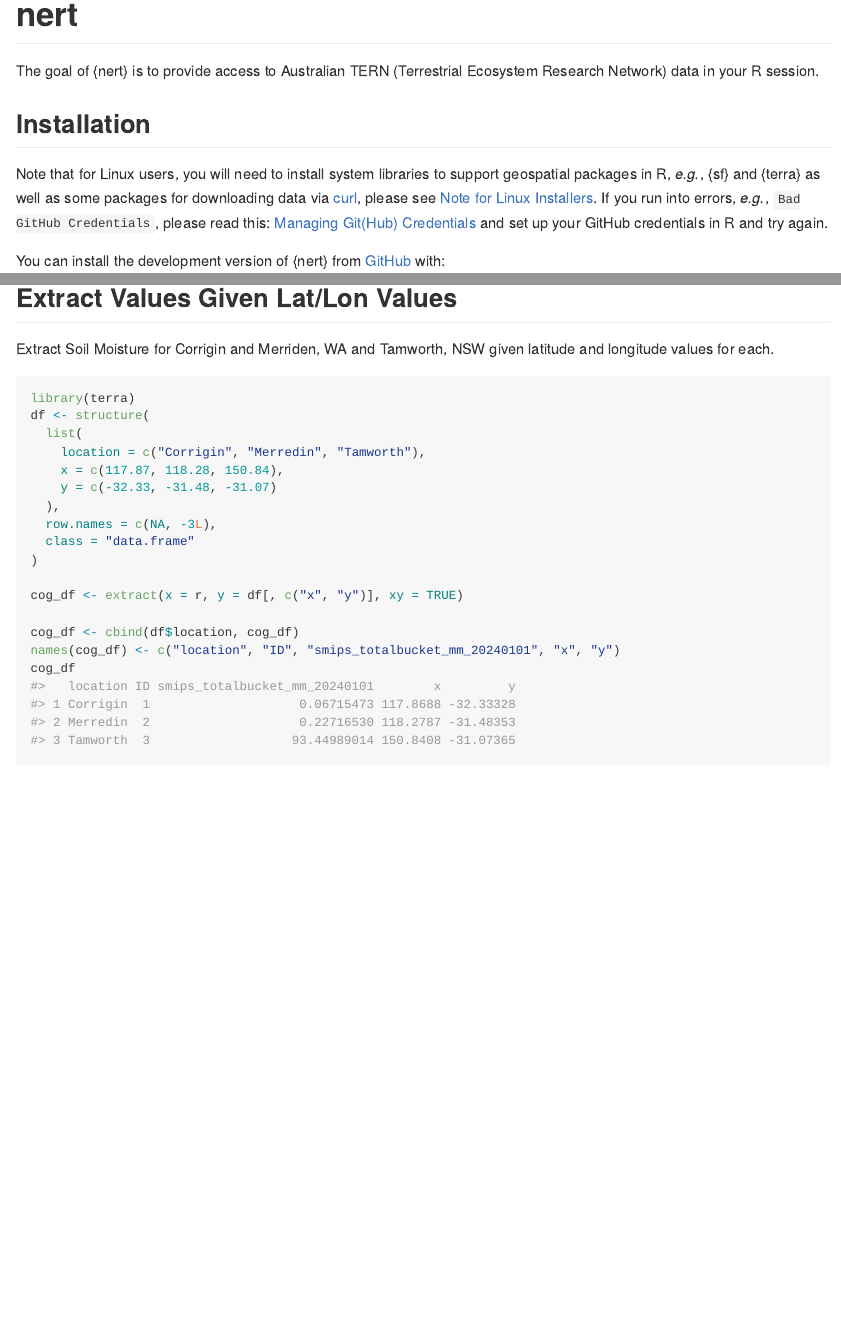
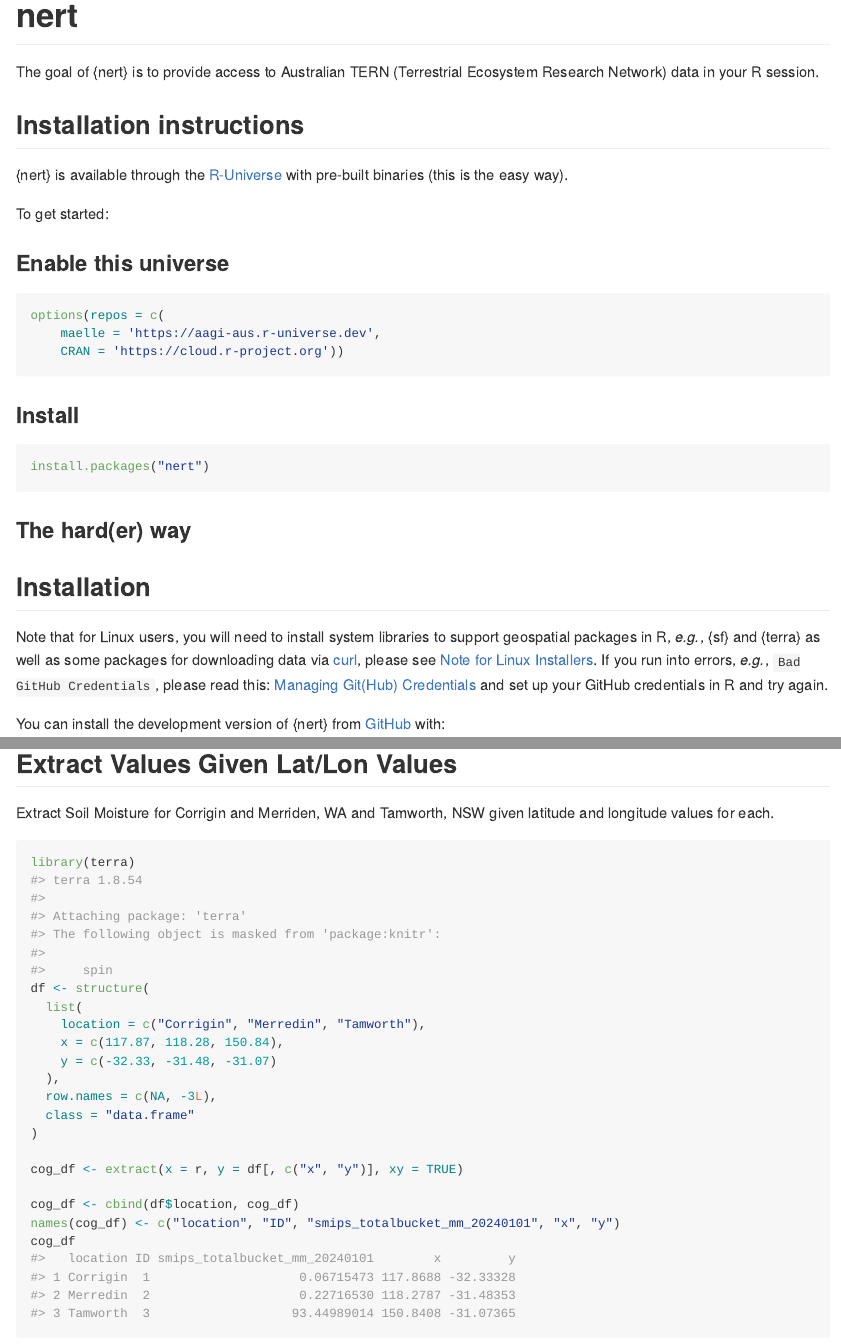
Before and after one commit to AAGI-AUS/nert, an R Markdown document (README.Rmd): the page in a window 1100 px wide, from its top, and a second part further down, joined at a grey line. The pictures show the output file README.md that the author committed with the source, drawn offline in the style of GitHub; long lines of code are wrapped; badge pictures from the web are left out.

Commit message:
update README

````diff
--- a/README.Rmd
+++ b/README.Rmd
@@ -22,6 +22,28 @@ knitr::opts_chunk$set(
 <!-- badges: end -->
 
 The goal of {nert} is to provide access to Australian TERN (Terrestrial Ecosystem Research Network) data in your R session.
+
+## Installation instructions
+
+{nert} is available through the [R-Universe](https://r-universe.dev/search) with pre-built binaries (this is the easy way).
+
+To get started:
+
+### Enable this universe
+
+```r
+options(repos = c(
+    maelle = 'https://aagi-aus.r-universe.dev',
+    CRAN = 'https://cloud.r-project.org'))
+```
+
+### Install
+
+```r
+install.packages("nert")
+```
+
+### The hard(er) way
 
 ## Installation
 
````
Also changed, not shown: README.md.
